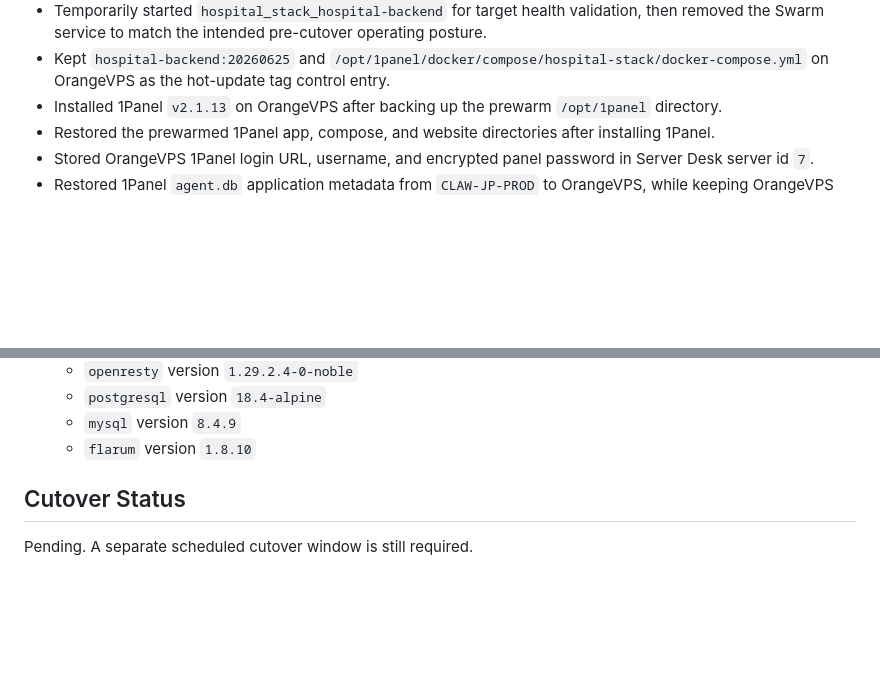
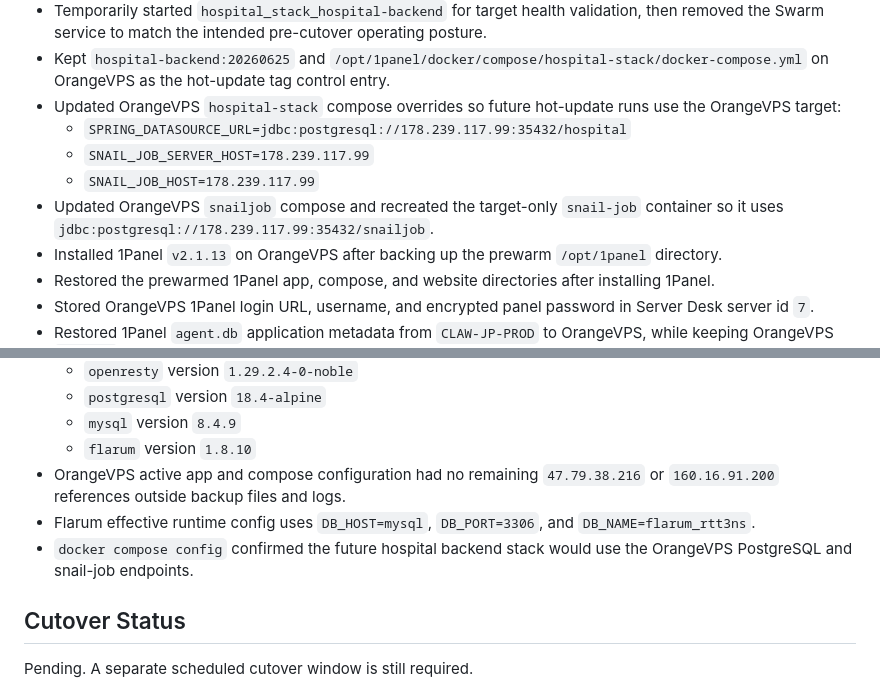
Before and after one commit to sunshaoxuan/servadmin, a Markdown page: docs/rhospital-orangevps-prewarm-2026-06-25.md, 2 parts joined by grey strips. Rendered like a GitHub page; blank space fills up the shorter version.

Commit message:
docs: record orangevps endpoint retargeting

```diff
--- a/docs/rhospital-orangevps-prewarm-2026-06-25.md
+++ b/docs/rhospital-orangevps-prewarm-2026-06-25.md
@@ -36,6 +36,11 @@ No public gateway cutover was performed. No write fence was enabled. No producti
   - `openresty`
 - Temporarily started `hospital_stack_hospital-backend` for target health validation, then removed the Swarm service to match the intended pre-cutover operating posture.
 - Kept `hospital-backend:20260625` and `/opt/1panel/docker/compose/hospital-stack/docker-compose.yml` on OrangeVPS as the hot-update tag control entry.
+- Updated OrangeVPS `hospital-stack` compose overrides so future hot-update runs use the OrangeVPS target:
+  - `SPRING_DATASOURCE_URL=jdbc:postgresql://178.239.117.99:35432/hospital`
+  - `SNAIL_JOB_SERVER_HOST=178.239.117.99`
+  - `SNAIL_JOB_HOST=178.239.117.99`
+- Updated OrangeVPS `snailjob` compose and recreated the target-only `snail-job` container so it uses `jdbc:postgresql://178.239.117.99:35432/snailjob`.
 - Installed 1Panel `v2.1.13` on OrangeVPS after backing up the prewarm `/opt/1panel` directory.
 - Restored the prewarmed 1Panel app, compose, and website directories after installing 1Panel.
 - Stored OrangeVPS 1Panel login URL, username, and encrypted panel password in Server Desk server id `7`.
@@ -58,6 +63,9 @@ No public gateway cutover was performed. No write fence was enabled. No producti
   - `postgresql` version `18.4-alpine`
   - `mysql` version `8.4.9`
   - `flarum` version `1.8.10`
+- OrangeVPS active app and compose configuration had no remaining `47.79.38.216` or `160.16.91.200` references outside backup files and logs.
+- Flarum effective runtime config uses `DB_HOST=mysql`, `DB_PORT=3306`, and `DB_NAME=flarum_rtt3ns`.
+- `docker compose config` confirmed the future hospital backend stack would use the OrangeVPS PostgreSQL and snail-job endpoints.
 
 ## Cutover Status
 
```
